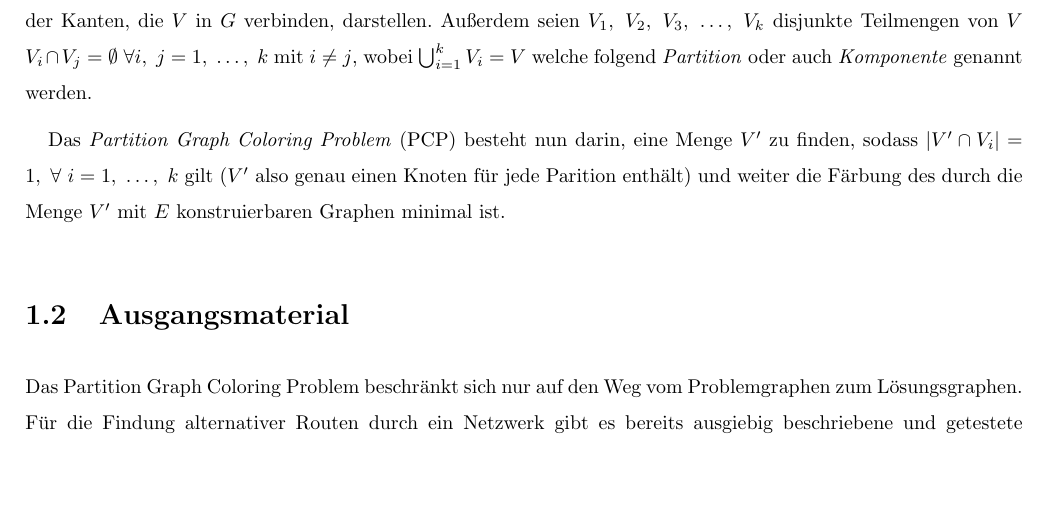
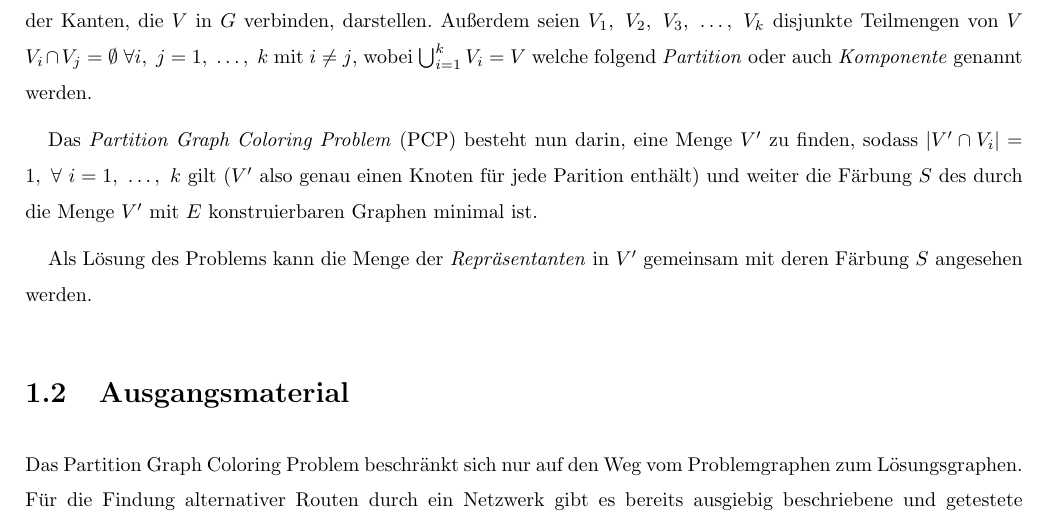
Before and after one commit to flowlo/pcp-vns, a LaTeX thesis (diplomarbeit/diplomarbeit.tex, which reads diplomarbeit/problemstellung.tex): part of page 10 of 41, cut so that both start at the same text, the shorter picture padded with empty space. Compiled offline with pdfLaTeX.

Commit message:
Add a paragraph to formal definition

```diff
--- a/diplomarbeit/problemstellung.tex
+++ b/diplomarbeit/problemstellung.tex
@@ -131,7 +131,9 @@ dass jeder Leiter eine unbegrenzte Anzahl an Wellenlängen unterstützt. Reale L
 
 Gegeben sei ein ungerichteter Graph $G = (V,\ E)$, wobei $V$ die Menge der Knoten des Graphes $G$ und $E$ die Menge der Kanten, die $V$ in $G$ verbinden, darstellen. Außerdem seien $V_1,\ V_2,\ V_3,\ \ldots,\ V_k$ disjunkte Teilmengen von $V$ $V_i \cap V_j = \emptyset \ \forall i,\ j = 1,\ \ldots,\ k$ mit $i \not = j$, wobei $\bigcup_{i = 1}^k V_i = V$ welche folgend \textit{Partition} oder auch \textit{Komponente} genannt werden.
 
-Das \textit{Partition Graph Coloring Problem} (PCP) besteht nun darin, eine Menge $V'$ zu finden, sodass $|V' \cap V_i| = 1,\ \forall\ i = 1,\ \ldots,\ k$ gilt ($V'$ also genau einen Knoten für jede Parition enthält) und weiter die Färbung des durch die Menge $V'$ mit $E$ konstruierbaren Graphen minimal ist.
+Das \textit{Partition Graph Coloring Problem} (PCP) besteht nun darin, eine Menge $V'$ zu finden, sodass $|V' \cap V_i| = 1,\ \forall\ i = 1,\ \ldots,\ k$ gilt ($V'$ also genau einen Knoten für jede Parition enthält) und weiter die Färbung $S$ des durch die Menge $V'$ mit $E$ konstruierbaren Graphen minimal ist.
+
+Als Lösung des Problems kann die Menge der \textit{Repräsentanten} in $V'$ gemeinsam mit deren Färbung $S$ angesehen werden.
 
 \section{Ausgangsmaterial}
 Das Partition Graph Coloring Problem beschränkt sich nur auf den Weg vom Problemgraphen zum Lösungsgraphen. Für die Findung alternativer Routen durch ein Netzwerk gibt es
```
